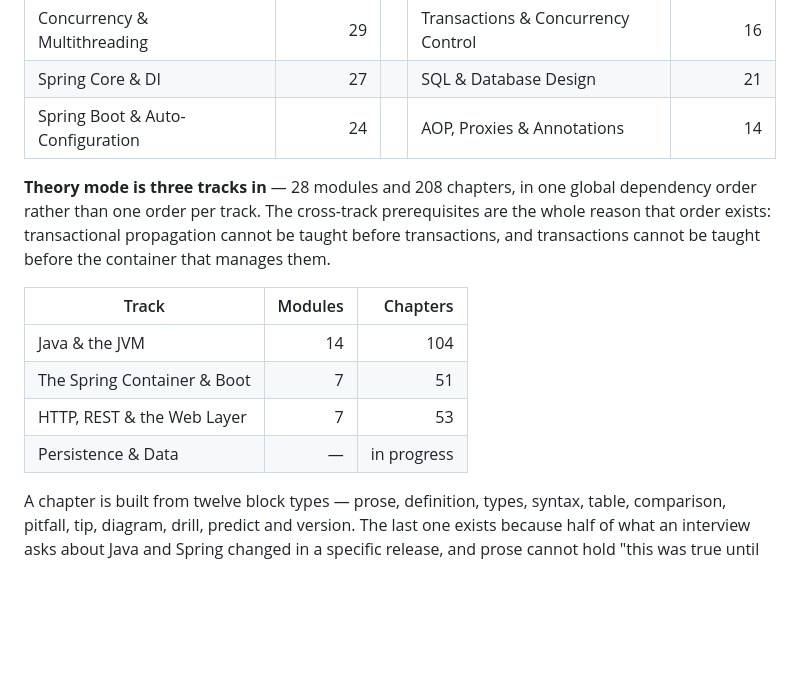
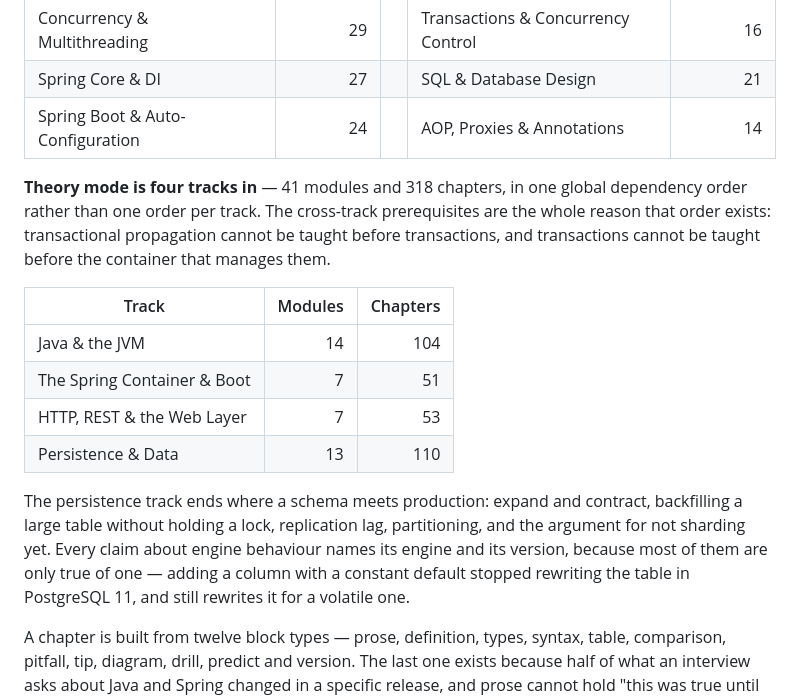
Before and after one commit to skystone1000/SpringDeck, a Markdown page: README.md, the part around the change. GitHub-like rendering; blank space fills up the shorter version.

Commit message:
Record the fourth theory track in the README
Persistence closed at thirteen modules and 110 chapters, which makes it the
second-largest track after Java and the JVM and takes the corpus to 41
modules and 318 chapters against a phase target of roughly 320.

The added paragraph says what the track ends on, because the last three
modules are the ones a reader would not guess from a title: caching in the
persistence layer, and then migrations and scaling, which is where a schema
stops being a given and starts being something you change while people are
using it. It also states the versioning rule the modules follow, since a
reader who takes "adding a column with a default rewrites the table" out of
context and repeats it in an interview will be describing PostgreSQL 10.

```diff
--- a/README.md
+++ b/README.md
@@ -25,7 +25,7 @@ snippets and 14 diagrams.
 | Spring Core & DI | 27 | | SQL & Database Design | 21 |
 | Spring Boot & Auto-Configuration | 24 | | AOP, Proxies & Annotations | 14 |
 
-**Theory mode is three tracks in** — 28 modules and 208 chapters, in one global
+**Theory mode is four tracks in** — 41 modules and 318 chapters, in one global
 dependency order rather than one order per track. The cross-track prerequisites
 are the whole reason that order exists: transactional propagation cannot be
 taught before transactions, and transactions cannot be taught before the
@@ -36,7 +36,14 @@ container that manages them.
 | Java & the JVM | 14 | 104 |
 | The Spring Container & Boot | 7 | 51 |
 | HTTP, REST & the Web Layer | 7 | 53 |
-| Persistence & Data | — | in progress |
+| Persistence & Data | 13 | 110 |
+
+The persistence track ends where a schema meets production: expand and
+contract, backfilling a large table without holding a lock, replication lag,
+partitioning, and the argument for not sharding yet. Every claim about engine
+behaviour names its engine and its version, because most of them are only true
+of one — adding a column with a constant default stopped rewriting the table in
+PostgreSQL 11, and still rewrites it for a volatile one.
 
 A chapter is built from twelve block types — prose, definition, types, syntax,
 table, comparison, pitfall, tip, diagram, drill, predict and version. The last
```
